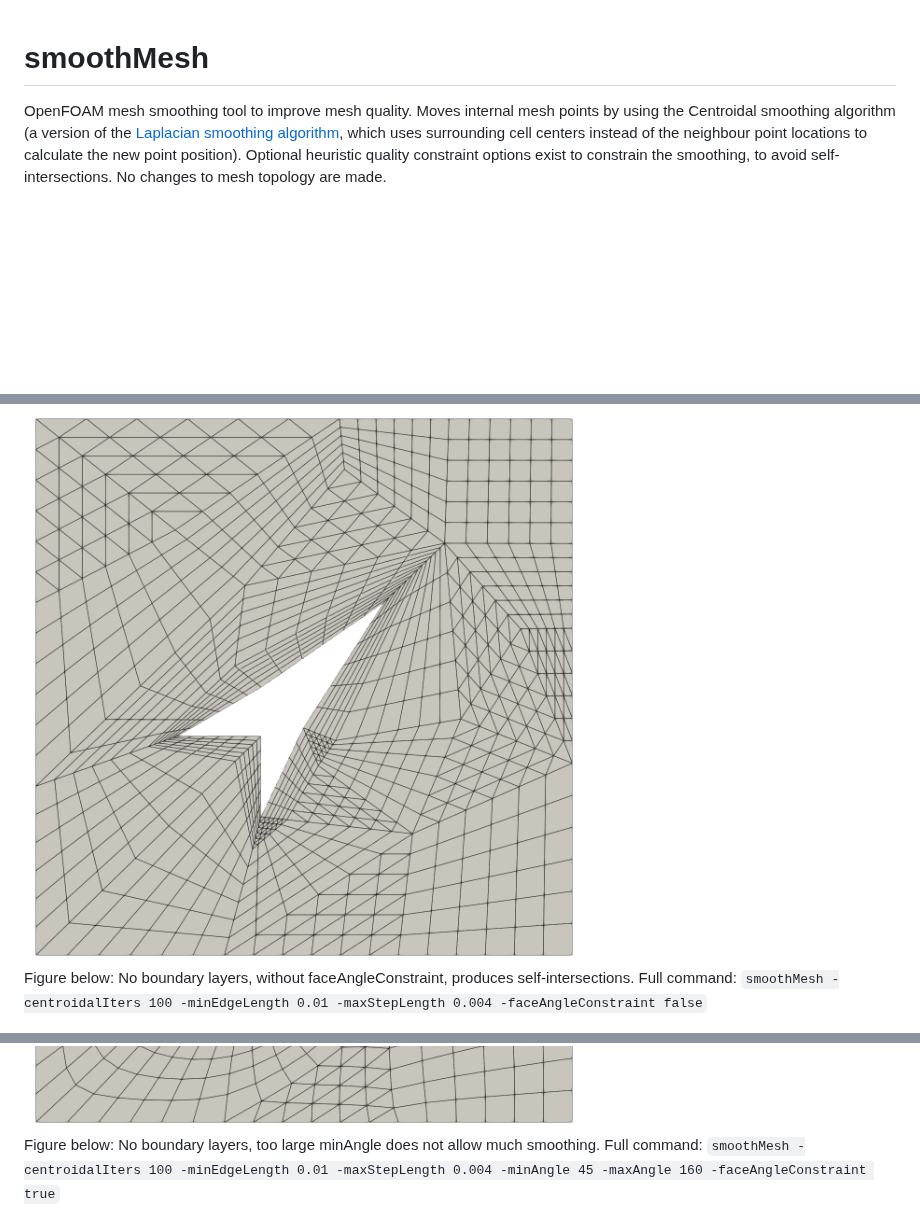
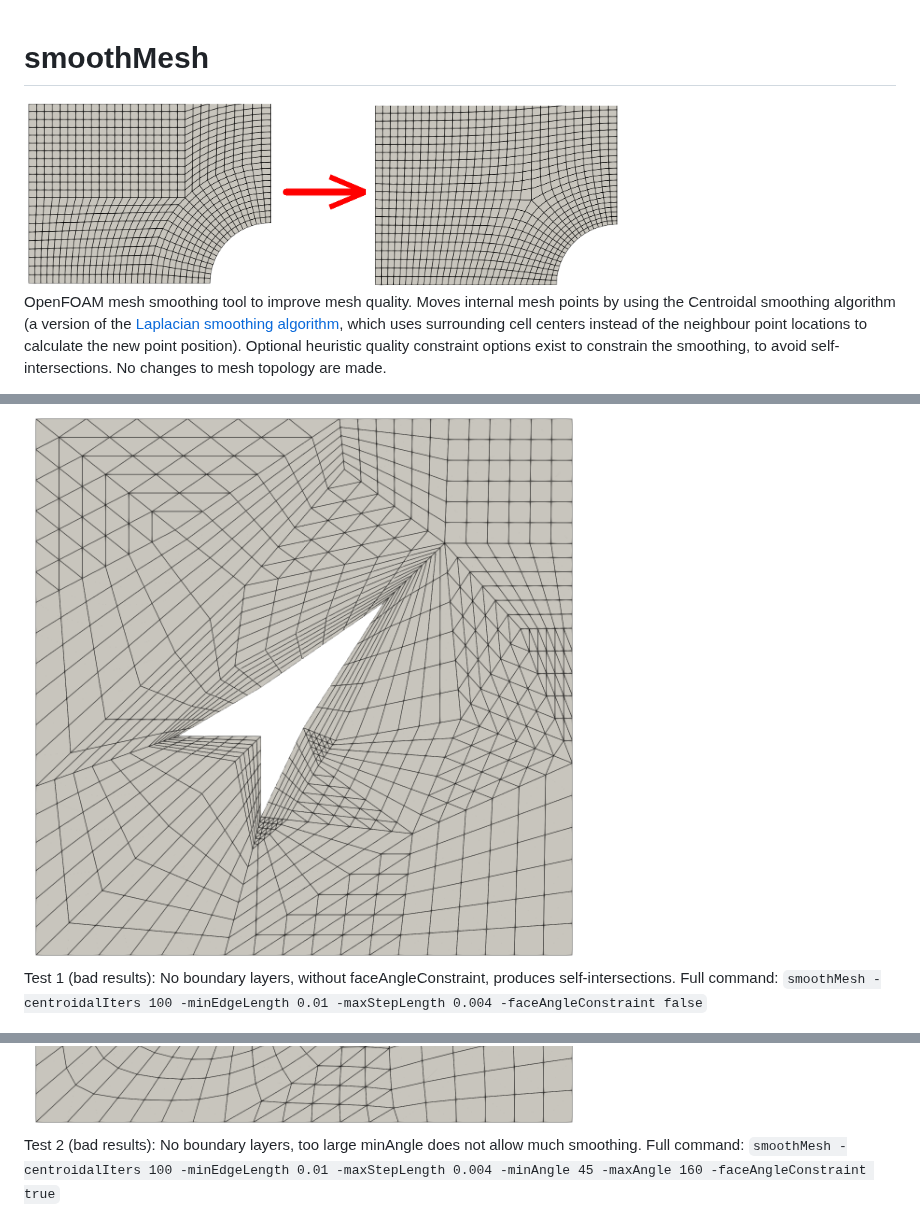
Before and after one commit to tkeskita/smoothMesh, a Markdown page: README.md, 3 parts joined by grey strips. GitHub-like rendering; pictures changed too: images/smooth_mesh.png (added); blank space fills up the shorter version.

```diff
--- a/README.md
+++ b/README.md
@@ -1,4 +1,6 @@
 # smoothMesh
+
+<img src="images/smooth_mesh.png" width="600"/>
 
 OpenFOAM mesh smoothing tool to improve mesh quality. Moves internal
 mesh points by using the Centroidal smoothing algorithm (a version of the
@@ -105,12 +112,12 @@ Figure below: Testcase original mesh.
 
 <img src="images/testcase_00_original_mesh.png" width="600"/>
 
-Figure below: No boundary layers, without faceAngleConstraint, produces self-intersections.
+Test 1 (bad results): No boundary layers, without faceAngleConstraint, produces self-intersections.
 Full command: `smoothMesh -centroidalIters 100 -minEdgeLength 0.01 -maxStepLength 0.004 -faceAngleConstraint false`
 
 <img src="images/testcase_01_self_intersections.png" width="600"/>
 
-Figure below: No boundary layers, too large minAngle does not allow much smoothing.
+Test 2 (bad results): No boundary layers, too large minAngle does not allow much smoothing.
 Full command: `smoothMesh -centroidalIters 100 -minEdgeLength 0.01 -maxStepLength 0.004 -minAngle 45 -maxAngle 160 -faceAngleConstraint true`
 
 <img src="images/testcase_02_large_minAngle.png" width="600"/>
```
Also changed, not shown: other parts of README.md (+24 -19 lines).
